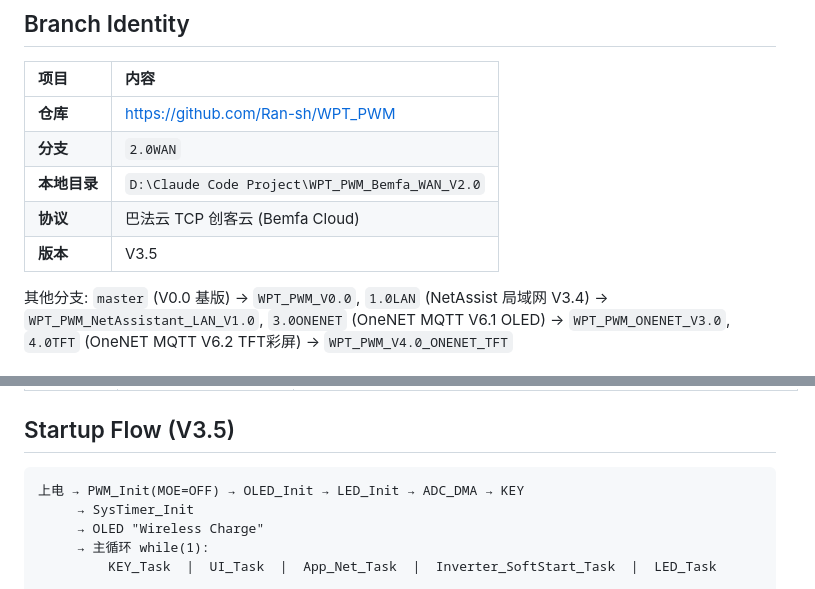
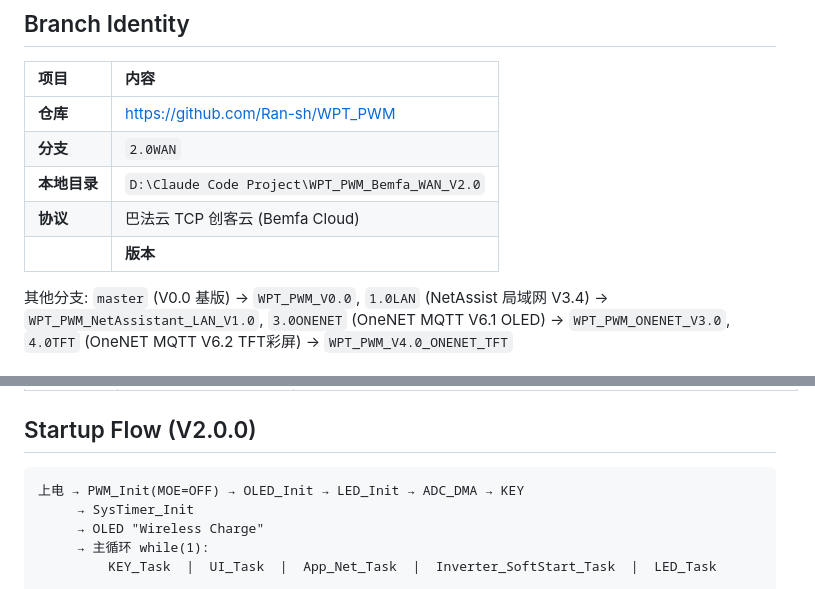
Before and after one commit to Ran-sh/WPT_PWM, a Markdown page: CLAUDE.md, 2 parts joined by grey strips. Rendered like a GitHub page.

````diff
--- a/CLAUDE.md
+++ b/CLAUDE.md
@@ -10,7 +10,7 @@ This file provides guidance to Claude Code (claude.ai/code) when working with co
 | **分支** | `2.0WAN` |
 | **本地目录** | `D:\Claude Code Project\WPT_PWM_Bemfa_WAN_V2.0` |
 | **协议** | 巴法云 TCP 创客云 (Bemfa Cloud) |
-| **版本** | V3.5 |
+| | **版本** | V2.0.0 |
 
 其他分支: `master` (V0.0 基版) → `WPT_PWM_V0.0`, `1.0LAN` (NetAssist 局域网 V3.4) → `WPT_PWM_NetAssistant_LAN_V1.0`, `3.0ONENET` (OneNET MQTT V6.1 OLED) → `WPT_PWM_ONENET_V3.0`, `4.0TFT` (OneNET MQTT V6.2 TFT彩屏) → `WPT_PWM_V4.0_ONENET_TFT`
 
@@ -120,7 +120,7 @@ All `static uint32_t last` variables in task functions are per-function private
 | LED | `Hardware/LED.c` | PC13 heartbeat (500ms toggle) + PB3 WiFi (slow→connecting, fast→connecting, **solid→connected**) + PB4 PWM (blink) + PB5 Ready (on/off); `LED_Init`/`LED_Task` |
 | App_Net | `User/App_Net.c` | **V3.5 Bemfa Cloud**: config macros in `App_Net.h` for branch diff; `Bemfa_Subscribe()` injected in both blocking + non-blocking connect paths; **cmd=2 telemetry** envelope at 2000ms (1Hz rate limit); CMD:ON/CMD:OFF protocol; CLOSED→immediate shutdown + wifi reset; **silent watchdog removed** (Bemfa is silent by default, CLOSED frame suffices); `snprintf` for buffer safety |
 
-## Startup Flow (V3.5)
+## Startup Flow (V2.0.0)
 
 ```
 上电 → PWM_Init(MOE=OFF) → OLED_Init → LED_Init → ADC_DMA → KEY
````
Also changed, not shown: README.md (+2 -2 lines).
